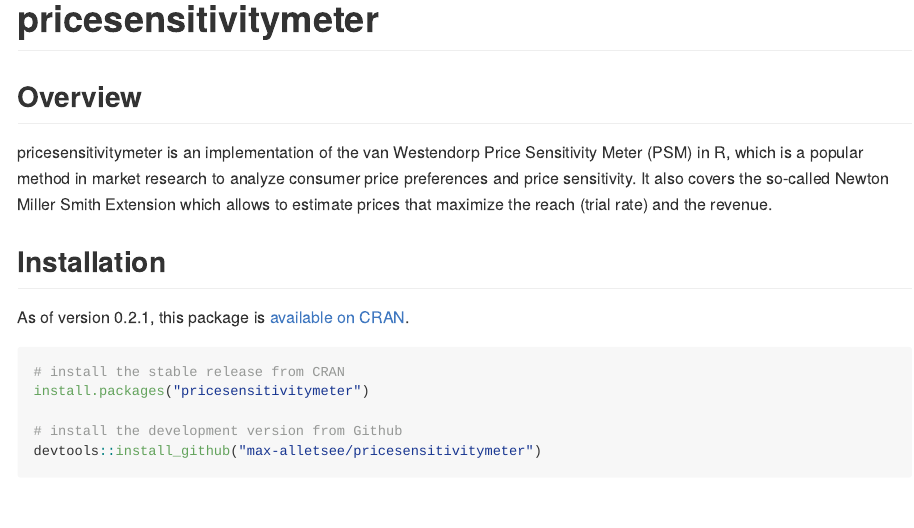
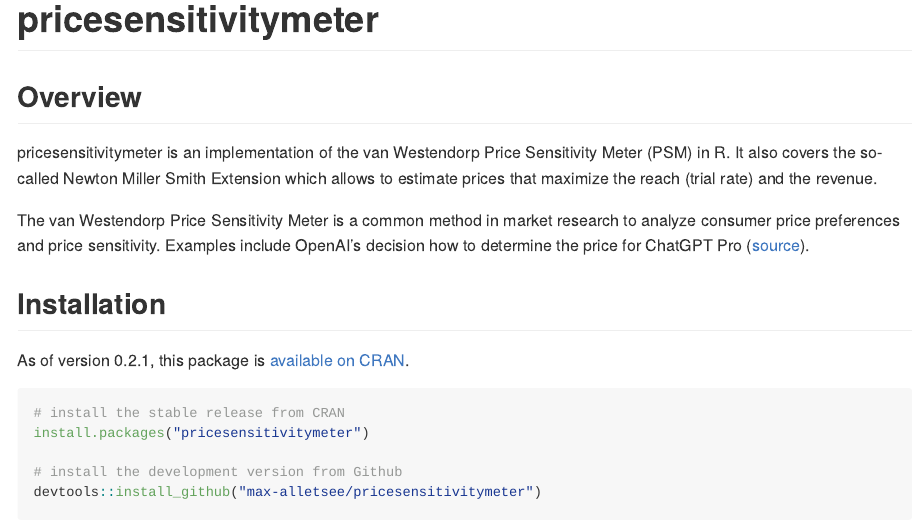
Before and after one commit to max-alletsee/pricesensitivitymeter, an R Markdown document (README.Rmd): the page in a window 1100 px wide, from its top. The pictures show the output file README.md that the author committed with the source, drawn offline in the style of GitHub; badge pictures from the web are left out.

Commit message:
typo fixes

```diff
--- a/README.Rmd
+++ b/README.Rmd
@@ -19,7 +19,9 @@
 [![codecov](https://codecov.io/gh/max-alletsee/pricesensitivitymeter/branch/master/graph/badge.svg?token=W1JHNAMMEB)](https://app.codecov.io/gh/max-alletsee/pricesensitivitymeter)
 
 ## Overview
-pricesensitivitymeter is an implementation of the van Westendorp Price Sensitivity Meter (PSM) in R, which is a popular method in market research to analyze consumer price preferences and price sensitivity. It also covers the so-called Newton Miller Smith Extension which allows to estimate prices that maximize the reach (trial rate) and the revenue.
+pricesensitivitymeter is an implementation of the van Westendorp Price Sensitivity Meter (PSM) in R. It also covers the so-called Newton Miller Smith Extension which allows to estimate prices that maximize the reach (trial rate) and the revenue.
+
+The van Westendorp Price Sensitivity Meter is a common method in market research to analyze consumer price preferences and price sensitivity. Examples include OpenAI's decision how to determine the price for ChatGPT Pro ([source](https://simonwillison.net/2025/Aug/12/nick-turley/)).
 
 ## Installation
 
```
Also changed, not shown: vignettes/weighted-data.Rmd (+1 -1 lines), README.md, 4 other files.
